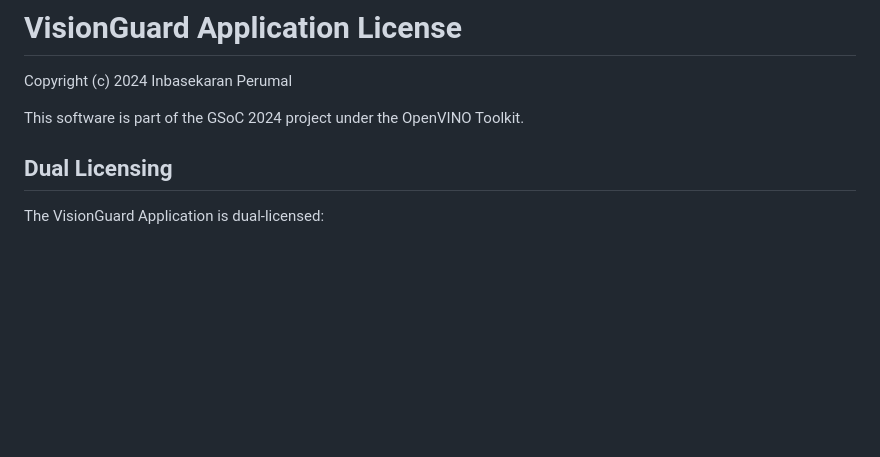
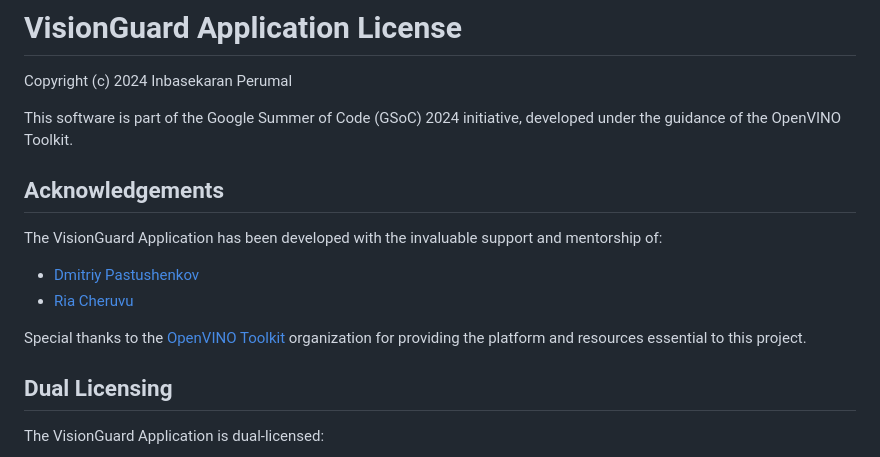
Before and after one commit to inbasperu/VisionGuard, a Markdown page: LICENSE.md, the part around the change. Drawn GitHub-style; blank space fills up the shorter version.

Commit message:
update license

```diff
--- a/LISCENSE.md
+++ b/LICENSE.md
@@ -2,7 +2,16 @@
 
 Copyright (c) 2024 Inbasekaran Perumal
 
-This software is part of the GSoC 2024 project under the OpenVINO Toolkit.
+This software is part of the Google Summer of Code (GSoC) 2024 initiative, developed under the guidance of the OpenVINO Toolkit.
+
+## Acknowledgements
+
+The VisionGuard Application has been developed with the invaluable support and mentorship of:
+
+- [Dmitriy Pastushenkov](https://github.com/DimaPastushenkov)
+- [Ria Cheruvu](https://github.com/riacheruvu)
+
+Special thanks to the [OpenVINO Toolkit](https://github.com/openvinotoolkit) organization for providing the platform and resources essential to this project.
 
 ## Dual Licensing
 
```
